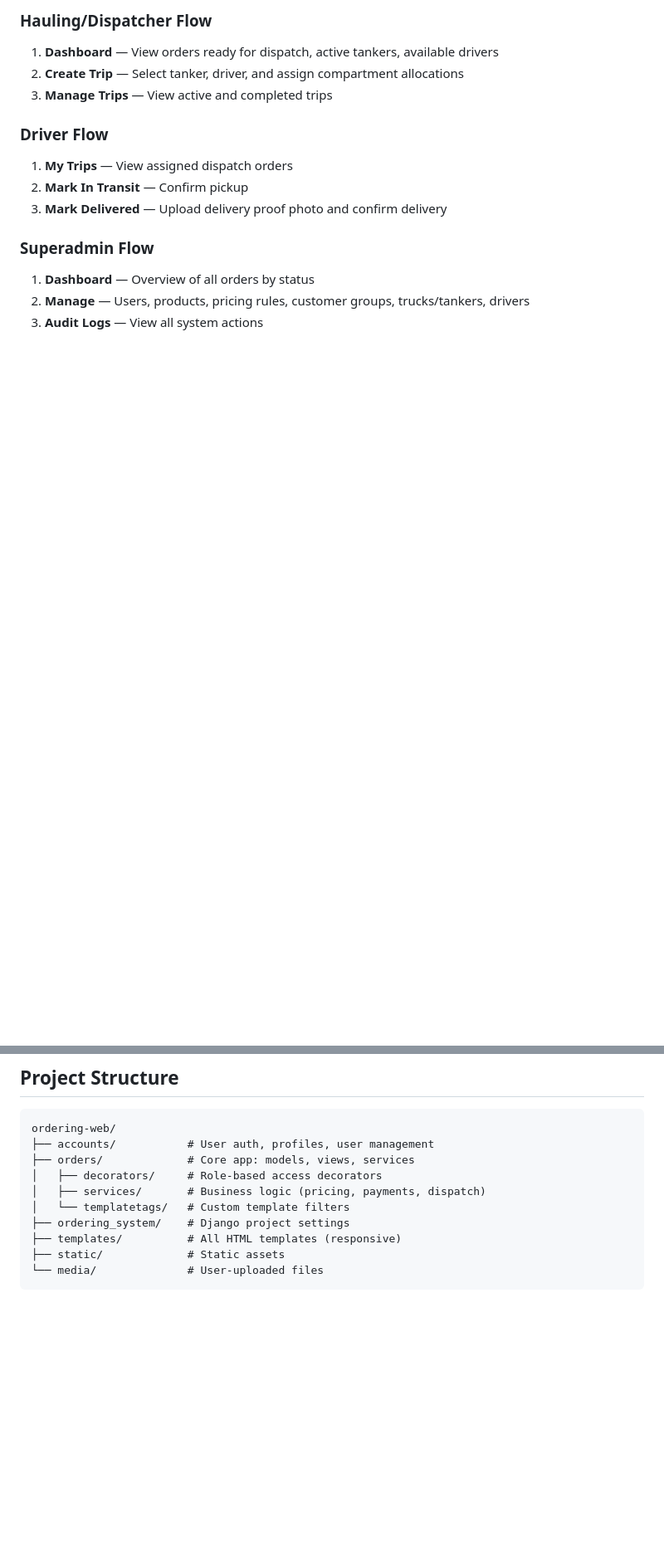
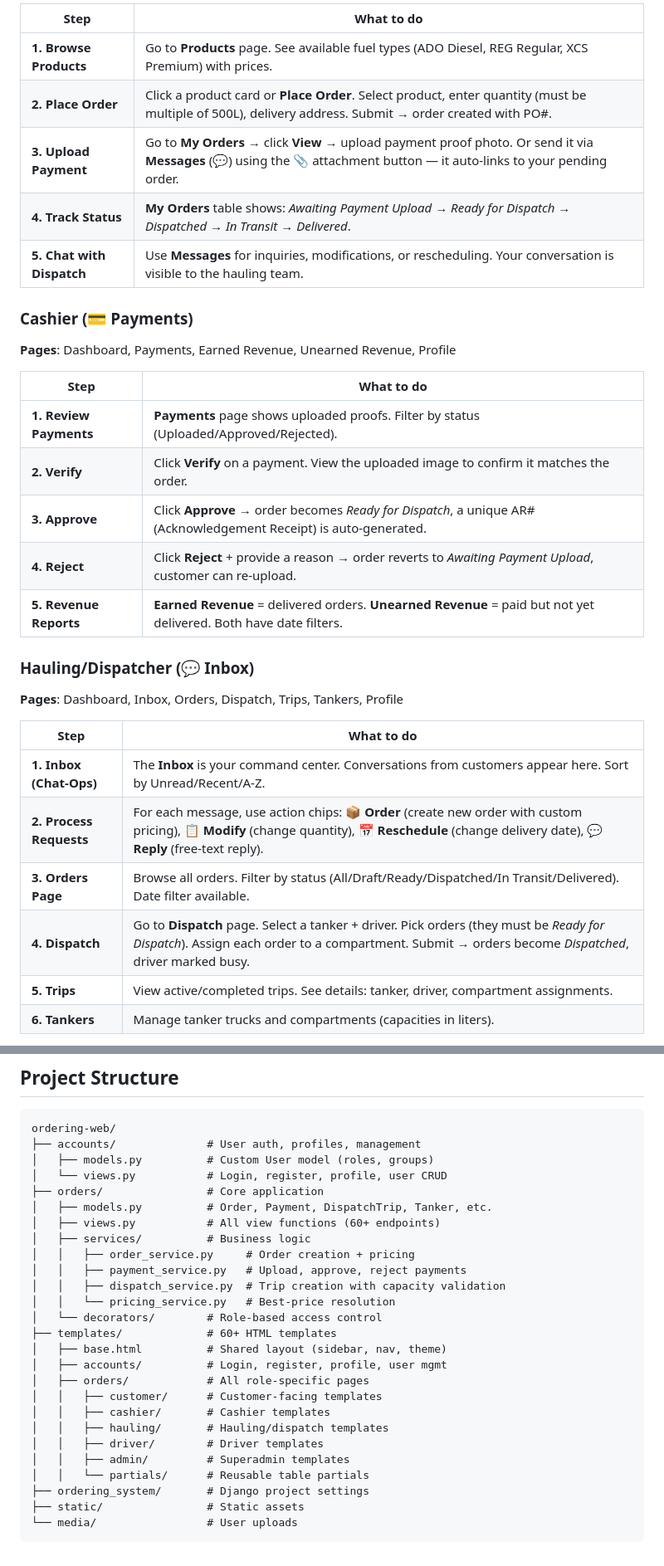
Before and after one commit to WinefredoSailes/ordering-web-django, a Markdown page: README.md, 2 parts joined by grey strips. Shown at 83% size. Drawn GitHub-style; blank space fills up the shorter version.

````diff
--- a/README.md
+++ b/README.md
@@ -76,15 +66,34 @@ Open **http://127.0.0.1:8000** in your browser.
 
-### Hauling/Dispatcher Flow
-1. **Dashboard** — View orders ready for dispatch, active tankers, available drivers
-2. **Create Trip** — Select tanker, driver, and assign compartment allocations
-3. **Manage Trips** — View active and completed trips
+| Step | What to do |
+|------|-----------|
+| **1. Browse Products** | Go to **Products** page. See available fuel types (ADO Diesel, REG Regular, XCS Premium) with prices. |
+| **2. Place Order** | Click a product card or **Place Order**. Select product, enter quantity (must be multiple of 500L), delivery address. Submit → order created with PO#. |
+| **3. Upload Payment** | Go to **My Orders** → click **View** → upload payment proof photo. Or send it via **Messages** (💬) using the 📎 attachment button — it auto-links to your pending order. |
+| **4. Track Status** | **My Orders** table shows: *Awaiting Payment Upload → Ready for Dispatch → Dispatched → In Transit → Delivered*. |
+| **5. Chat with Dispatch** | Use **Messages** for inquiries, modifications, or rescheduling. Your conversation is visible to the hauling team. |
 
-### Driver Flow
-1. **My Trips** — View assigned dispatch orders
-2. **Mark In Transit** — Confirm pickup
-3. **Mark Delivered** — Upload delivery proof photo and confirm delivery
+### Cashier (💳 Payments)
 
-### Superadmin Flow
-1. **Dashboard** — Overview of all orders by status
-2. **Manage** — Users, products, pricing rules, customer groups, trucks/tankers, drivers
-3. **Audit Logs** — View all system actions
+**Pages**: Dashboard, Payments, Earned Revenue, Unearned Revenue, Profile
+
+| Step | What to do |
+|------|-----------|
+| **1. Review Payments** | **Payments** page shows uploaded proofs. Filter by status (Uploaded/Approved/Rejected). |
+| **2. Verify** | Click **Verify** on a payment. View the uploaded image to confirm it matches the order. |
+| **3. Approve** | Click **Approve** → order becomes *Ready for Dispatch*, a unique AR# (Acknowledgement Receipt) is auto-generated. |
+| **4. Reject** | Click **Reject** + provide a reason → order reverts to *Awaiting Payment Upload*, customer can re-upload. |
+| **5. Revenue Reports** | **Earned Revenue** = delivered orders. **Unearned Revenue** = paid but not yet delivered. Both have date filters. |
+
+### Hauling/Dispatcher (💬 Inbox)
+
+**Pages**: Dashboard, Inbox, Orders, Dispatch, Trips, Tankers, Profile
+
+| Step | What to do |
+|------|-----------|
+| **1. Inbox (Chat-Ops)** | The **Inbox** is your command center. Conversations from customers appear here. Sort by Unread/Recent/A-Z. |
+| **2. Process Requests** | For each message, use action chips: **📦 Order** (create new order with custom pricing), **📋 Modify** (change quantity), **📅 Reschedule** (change delivery date), **💬 Reply** (free-text reply). |
+| **3. Orders Page** | Browse all orders. Filter by status (All/Draft/Ready/Dispatched/In Transit/Delivered). Date filter available. |
+| **4. Dispatch** | Go to **Dispatch** page. Select a tanker + driver. Pick orders (they must be *Ready for Dispatch*). Assign each order to a compartment. Submit → orders become *Dispatched*, driver marked busy. |
+| **5. Trips** | View active/completed trips. See details: tanker, driver, compartment assignments. |
+| **6. Tankers** | Manage tanker trucks and compartments (capacities in liters). |
+
@@ -99,13 +163,29 @@ Open **http://127.0.0.1:8000** in your browser.
 
 ```
 ordering-web/
-├── accounts/           # User auth, profiles, user management
-├── orders/             # Core app: models, views, services
-│   ├── decorators/     # Role-based access decorators
-│   ├── services/       # Business logic (pricing, payments, dispatch)
-│   └── templatetags/   # Custom template filters
-├── ordering_system/    # Django project settings
-├── templates/          # All HTML templates (responsive)
-├── static/             # Static assets
-└── media/              # User-uploaded files
+├── accounts/              # User auth, profiles, management
+│   ├── models.py          # Custom User model (roles, groups)
+│   └── views.py           # Login, register, profile, user CRUD
+├── orders/                # Core application
+│   ├── models.py          # Order, Payment, DispatchTrip, Tanker, etc.
+│   ├── views.py           # All view functions (60+ endpoints)
+│   ├── services/          # Business logic
+│   │   ├── order_service.py     # Order creation + pricing
+│   │   ├── payment_service.py   # Upload, approve, reject payments
+│   │   ├── dispatch_service.py  # Trip creation with capacity validation
+│   │   └── pricing_service.py   # Best-price resolution
+│   └── decorators/        # Role-based access control
+├── templates/             # 60+ HTML templates
+│   ├── base.html          # Shared layout (sidebar, nav, theme)
+│   ├── accounts/          # Login, register, profile, user mgmt
+│   ├── orders/            # All role-specific pages
+│   │   ├── customer/      # Customer-facing templates
+│   │   ├── cashier/       # Cashier templates
+│   │   ├── hauling/       # Hauling/dispatch templates
+│   │   ├── driver/        # Driver templates
+│   │   ├── admin/         # Superadmin templates
+│   │   └── partials/      # Reusable table partials
+├── ordering_system/       # Django project settings
+├── static/                # Static assets
+└── media/                 # User uploads
 ```
````
Also changed, not shown: other parts of README.md (+88 -43 lines), SPEC.md (deleted, +0 -152 lines).
